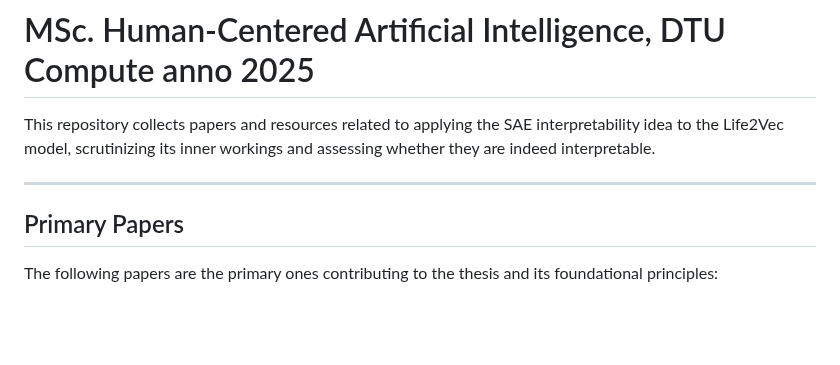
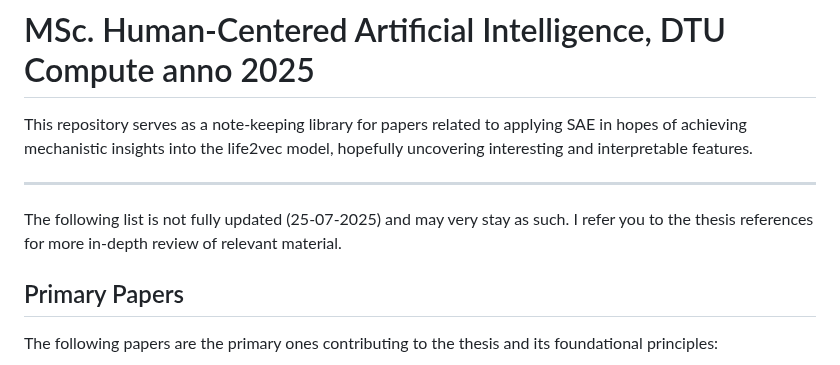
Before and after one commit to JaQtae/MechInterp-L2V, a Markdown page: README.md, the part around the change. Drawn GitHub-style; blank space fills up the shorter version.

```diff
--- a/README.md
+++ b/README.md
@@ -1,8 +1,9 @@
 # MSc. Human-Centered Artificial Intelligence, DTU Compute anno 2025
 
-This repository collects papers and resources related to applying the SAE interpretability idea to the Life2Vec model, scrutinizing its inner workings and assessing whether they are indeed interpretable.
+This repository serves as a note-keeping library for papers related to applying SAE in hopes of achieving mechanistic insights into the life2vec model, hopefully uncovering interesting and interpretable features.
 
 ---
+The following list is not fully updated (25-07-2025) and may very stay as such. I refer you to the thesis references for more in-depth review of relevant material.
 
 ## Primary Papers
 
```
